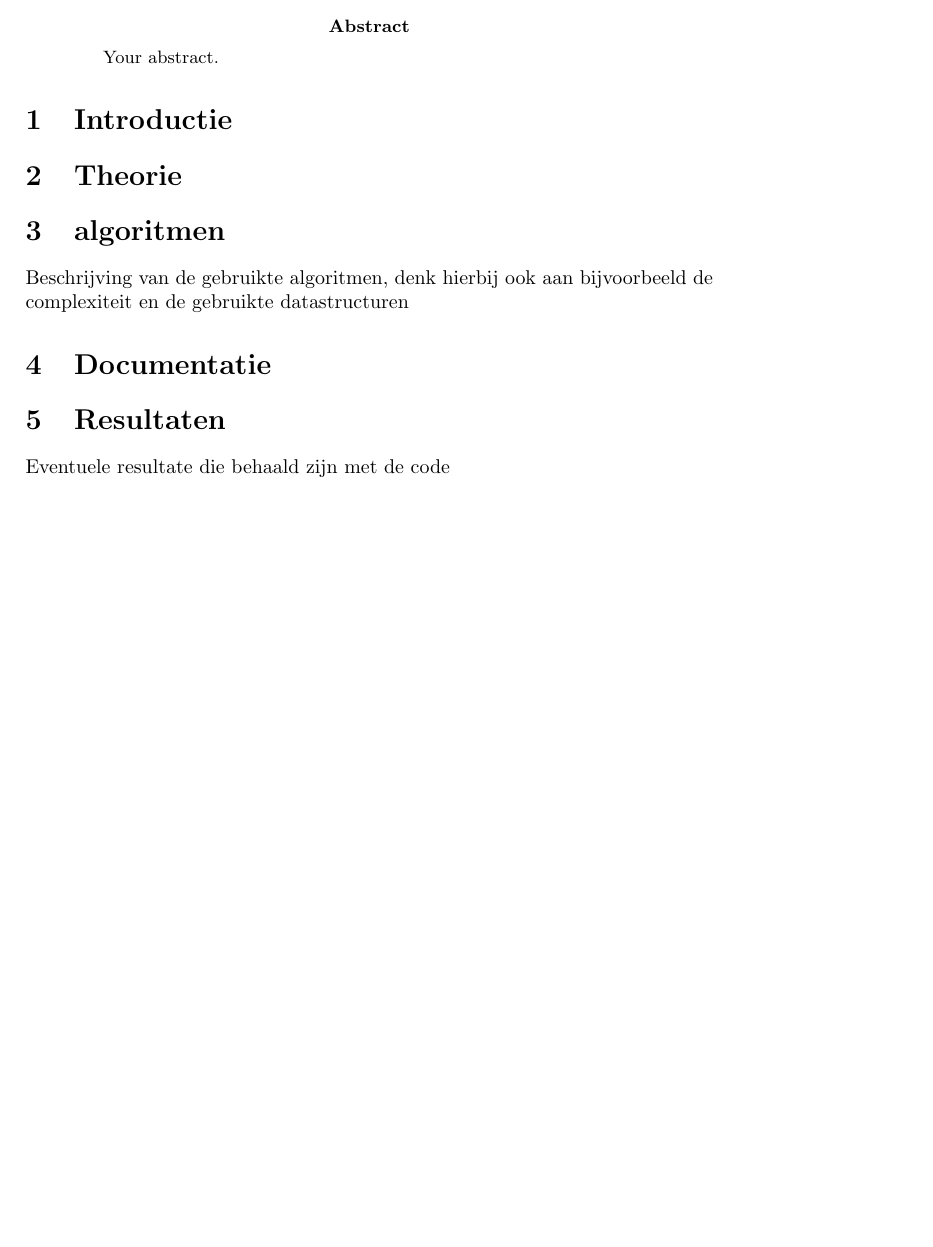
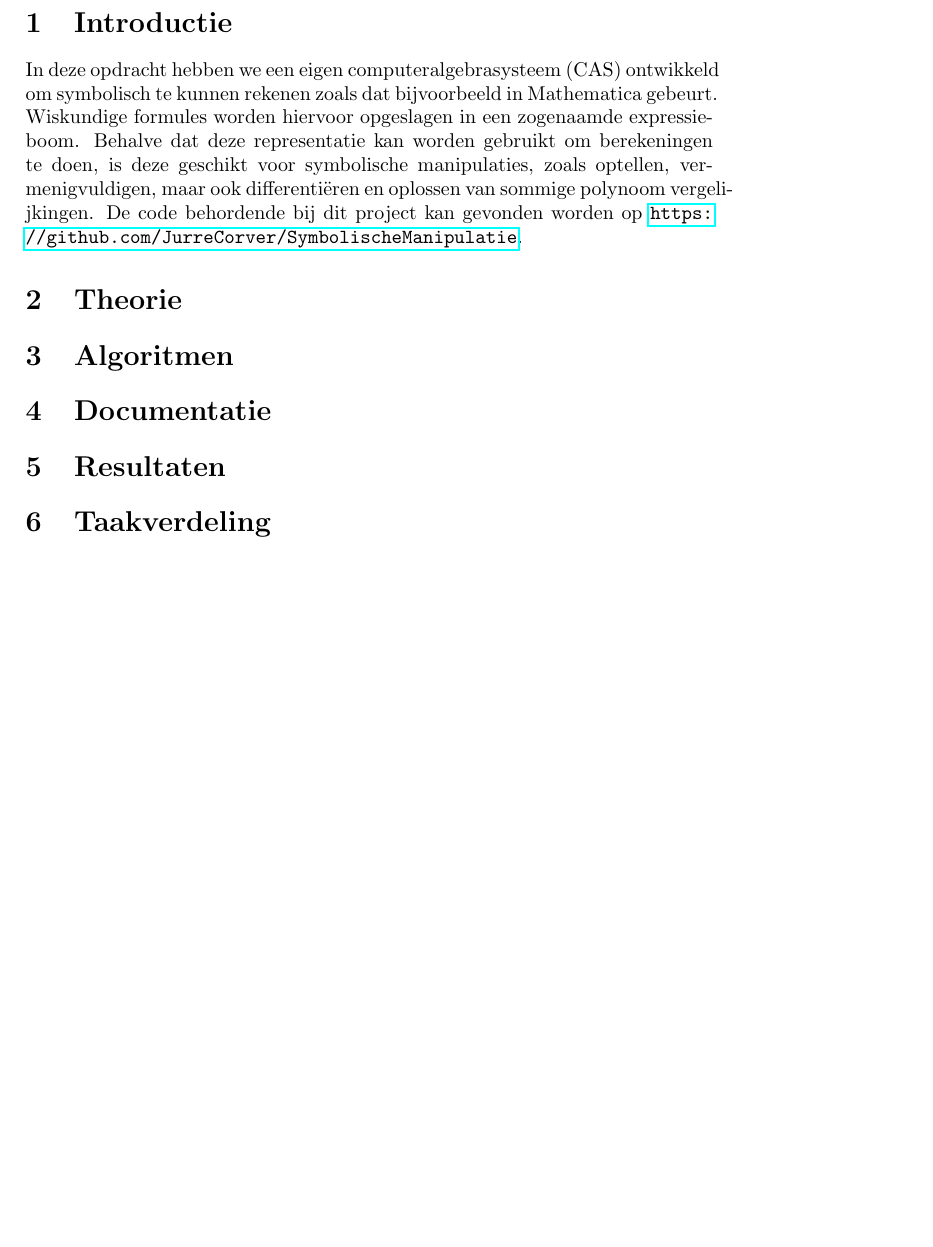
Before and after one commit to JurreCorver/SymbolischeManipulatie, a LaTeX document (LatexVerslag/main.tex): part of the page before the commit and part of page 2 of 2 after it, cut at the place of the change, the shorter picture padded with empty space. Compiled offline with pdfLaTeX.

Commit message:
Inleiding verslag

```diff
--- a/LatexVerslag/main.tex
+++ b/LatexVerslag/main.tex
@@ -1,9 +1,9 @@
 \documentclass[a4paper]{article}
-
-\usepackage[english]{babel}
+%\usepackage[dutch]{babel}
 \usepackage[utf8x]{inputenc}
 \usepackage{amsmath}
 \usepackage{graphicx}
+\usepackage{hyperref}
 \usepackage[colorinlistoftodos]{todonotes}
 
 \title{Symbolische manipulatie}
@@ -14,30 +15,29 @@
 
-\begin{abstract}
-Your abstract.
-\end{abstract}
+%\begin{abstract}
+%Your abstract.
+%\end{abstract}
 
 \section{Introductie}
-%Beschrijving van het probleem en theorie
-
-
+In deze opdracht hebben we een eigen computeralgebrasysteem (CAS) ontwikkeld om symbolisch te kunnen rekenen zoals dat bijvoorbeeld in Mathematica gebeurt. Wiskundige formules worden hiervoor opgeslagen in een zogenaamde expressie-boom. Behalve dat deze representatie kan worden gebruikt om berekeningen te doen, is deze geschikt voor symbolische manipulaties, zoals optellen, vermenigvuldigen, maar ook differenti\"eren en oplossen van sommige polynoom~vergelijkingen. De code behordende bij dit project kan gevonden worden op \url{https://github.com/JurreCorver/SymbolischeManipulatie}.
 
 
 \section{Theorie}
 %Beschrijving van de theorie
 
 
-\section{algoritmen}
-Beschrijving van de gebruikte algoritmen, denk hierbij ook aan bijvoorbeeld de complexiteit en de gebruikte datastructuren
+\section{Algoritmen}
+%Beschrijving van de gebruikte algoritmen, denk hierbij ook aan bijvoorbeeld de complexiteit en de gebruikte datastructuren
 
 
 
 \section{Documentatie}
-
+%Documentatie over het gebruik van de code
 
 \section{Resultaten}
-Eventuele resultate die behaald zijn met de code
+%Eventuele resultate die behaald zijn met de code
 
-%Documentatie over het gebruik van de code
+\section{Taakverdeling}
+%De taakverdeling binnen je groepje.
 
 
 
```
Also changed, not shown: LatexVerslag/main.pdf (added), LatexVerslag/main.tex (1 more changed lines), 1 other file.
